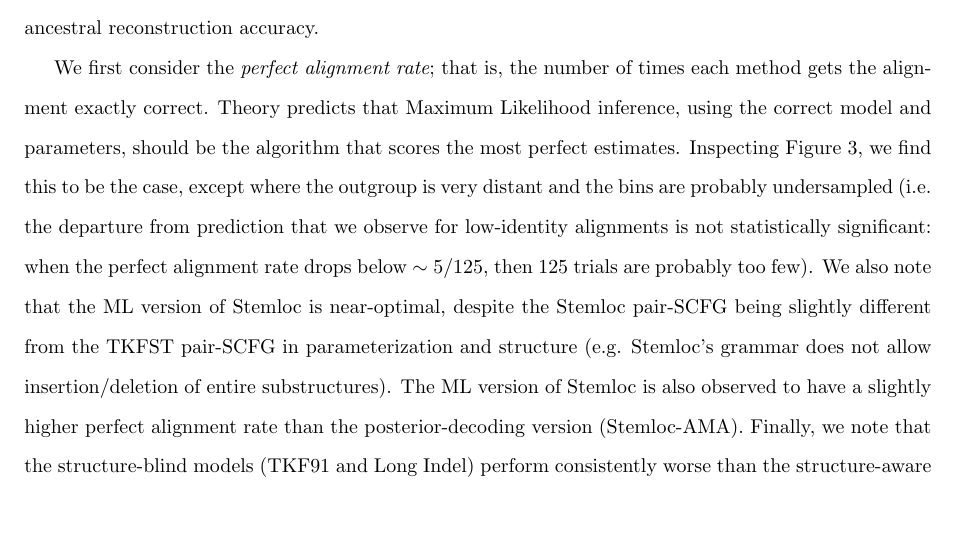
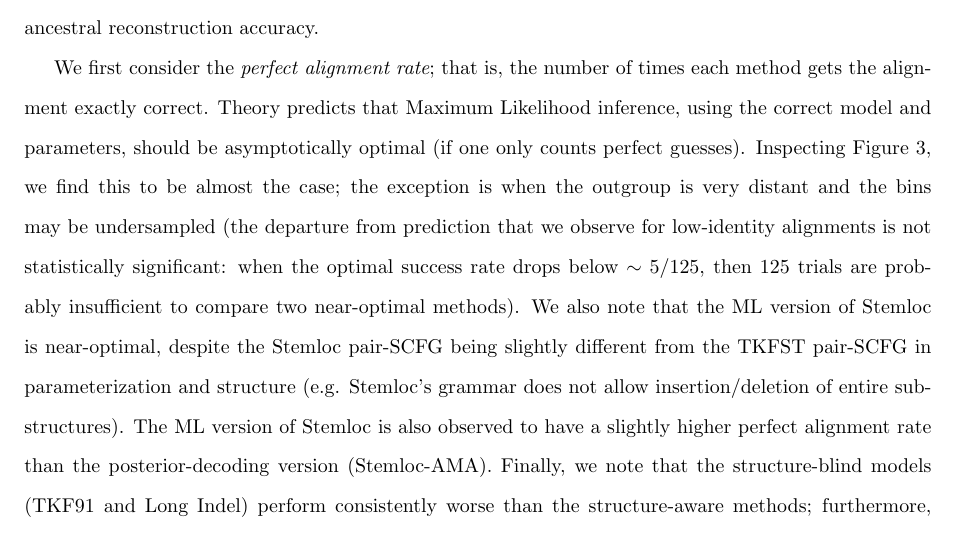
Before and after one commit to ihh/rnastatalign-paper, a LaTeX document (paper.tex): part of page 33 of 52, cut so that both start at the same text. Compiled offline with pdfLaTeX.

Commit message:
fixed some typos

```diff
--- a/paper.tex
+++ b/paper.tex
@@ -1599,10 +1599,10 @@ This model improves on the previous model (TKF91) by introducing affine gap pena
 We measured alignment accuracy, under the simplifying assumption that this correlates well with ancestral reconstruction accuracy.
 
 We first consider the {\em perfect alignment rate}; that is, the number of times each method gets the alignment exactly correct.
-Theory predicts that Maximum Likelihood inference, using the correct model and parameters, should be the algorithm that scores the most perfect estimates.
-Inspecting \figref{perfect}, we find this to be the case, except where the outgroup is very distant and the bins are probably undersampled
-(i.e. the departure from prediction that we observe for low-identity alignments is not statistically significant:
-when the perfect alignment rate drops below $\sim 5/125$, then 125 trials are probably too few).
+Theory predicts that Maximum Likelihood inference, using the correct model and parameters, should be asymptotically optimal (if one only counts perfect guesses).
+Inspecting \figref{perfect}, we find this to be almost the case; the exception is when the outgroup is very distant and the bins may be undersampled
+(the departure from prediction that we observe for low-identity alignments is not statistically significant:
+when the optimal success rate drops below $\sim 5/125$, then 125 trials are probably insufficient to compare two near-optimal methods).
 We also note that the ML version of \stemloc\ is near-optimal, despite the \stemloc\ pair-SCFG being
 slightly different from the TKFST pair-SCFG in parameterization and structure
  (e.g. \stemloc's grammar does not allow insertion/deletion of entire substructures).
```
Also changed, not shown: paper.bbl, paper.pdf, paper.tex (8 more changed lines), 5 other files.
